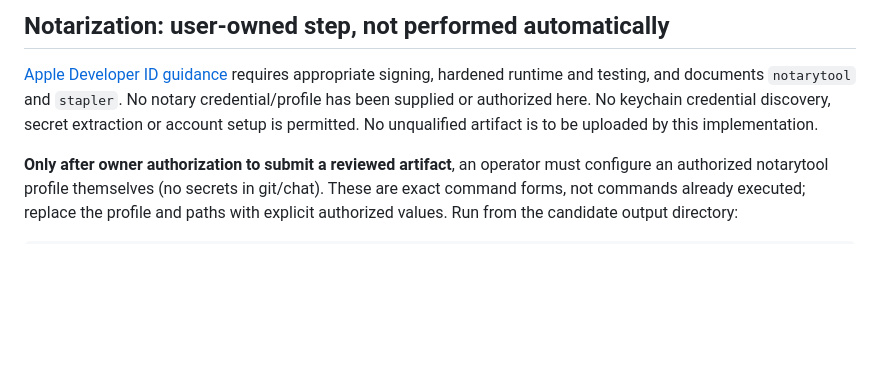
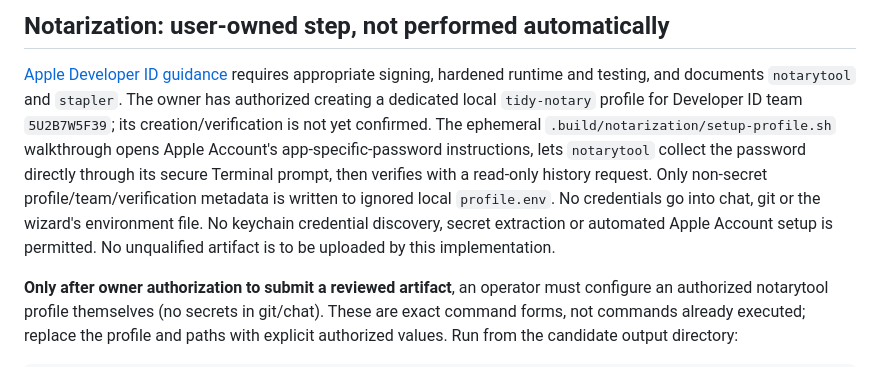
Before and after one commit to xchrisbailey/tidy, a Markdown page: docs/distribution.md, the part around the change. GitHub-like rendering; blank space fills up the shorter version.

Commit message:
docs: records dedicated notary profile setup

```diff
--- a/docs/distribution.md
+++ b/docs/distribution.md
@@ -106,8 +106,15 @@ owner approvals before implementing promotion. Never relabel today's candidate.
 
 [Apple Developer ID guidance](https://developer.apple.com/developer-id/) requires
 appropriate signing, hardened runtime and testing, and documents `notarytool` and
-`stapler`. No notary credential/profile has been supplied or authorized here.
-No keychain credential discovery, secret extraction or account setup is permitted.
+`stapler`. The owner has authorized creating a dedicated local `tidy-notary`
+profile for Developer ID team `5U2B7W5F39`; its creation/verification is not yet
+confirmed. The ephemeral `.build/notarization/setup-profile.sh` walkthrough opens
+Apple Account's app-specific-password instructions, lets `notarytool` collect the
+password directly through its secure Terminal prompt, then verifies with a
+read-only history request. Only non-secret profile/team/verification metadata is
+written to ignored local `profile.env`. No credentials go into chat, git or the
+wizard's environment file. No keychain credential discovery, secret extraction
+or automated Apple Account setup is permitted.
 No unqualified artifact is to be uploaded by this implementation.
 
 **Only after owner authorization to submit a reviewed artifact**, an operator must
```
